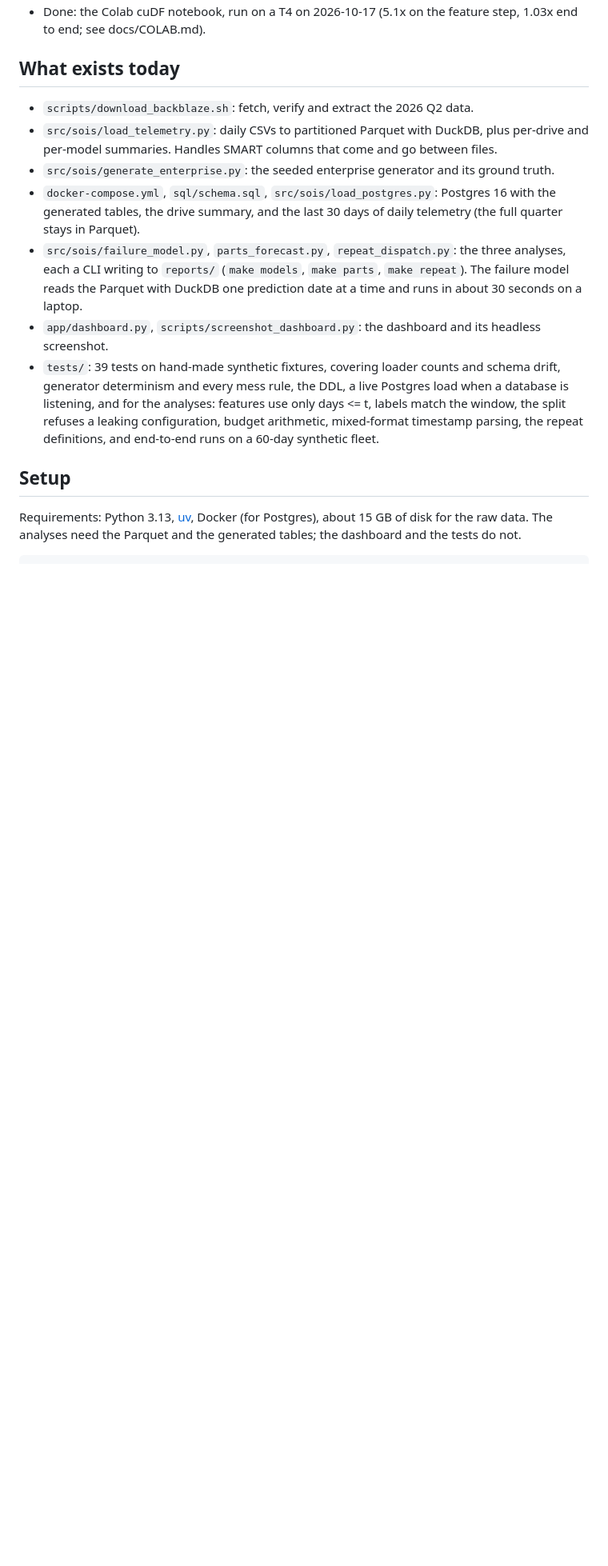
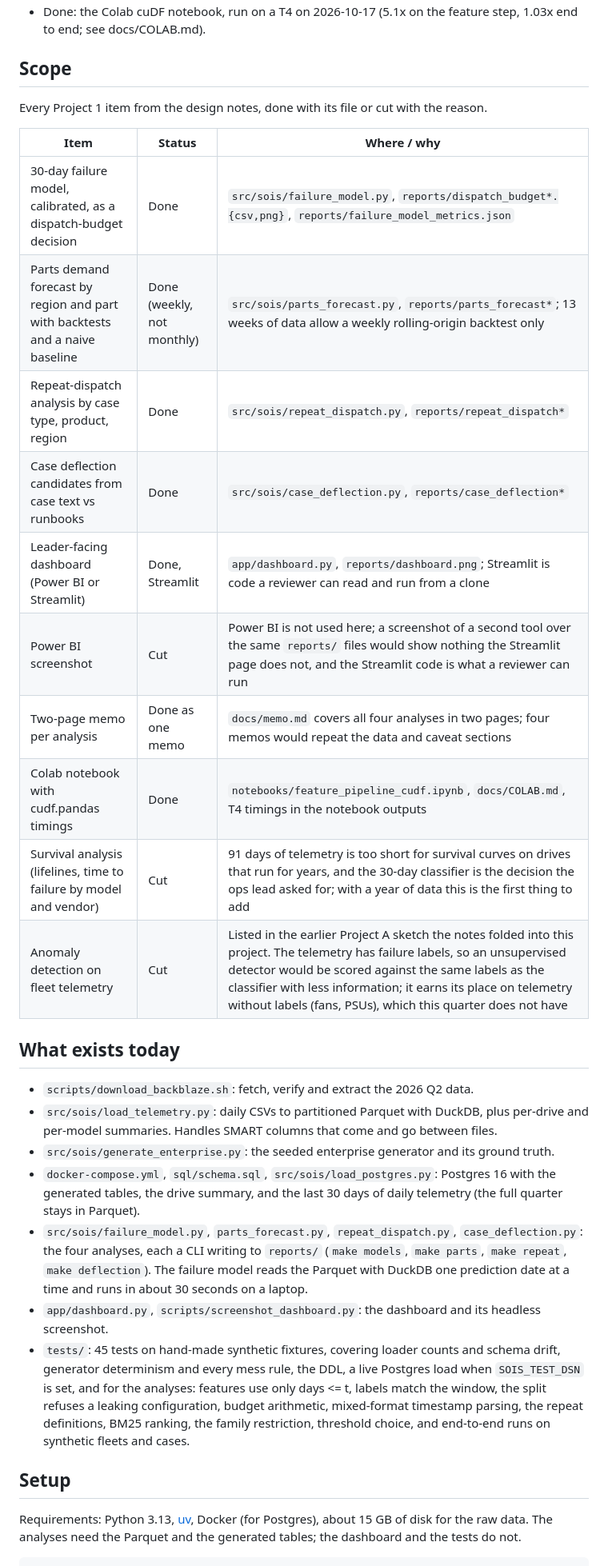
Before and after one commit to arnavchawla26/services-ops-intelligence, a Markdown page: README.md, the part around one of its changes. Shown at 80% size. Rendered like a GitHub page; blank space fills up the shorter version.

```diff
--- a/README.md
+++ b/README.md
@@ -149,4 +188,22 @@ real operation.
 - Done: the Colab cuDF notebook, run on a T4 on 2026-10-17 (5.1x on the feature step, 1.03x end to end; see docs/COLAB.md).
+
+## Scope
+
+Every Project 1 item from the design notes, done with its file or cut with
+the reason.
+
+| Item | Status | Where / why |
+|---|---|---|
+| 30-day failure model, calibrated, as a dispatch-budget decision | Done | `src/sois/failure_model.py`, `reports/dispatch_budget*.{csv,png}`, `reports/failure_model_metrics.json` |
+| Parts demand forecast by region and part with backtests and a naive baseline | Done (weekly, not monthly) | `src/sois/parts_forecast.py`, `reports/parts_forecast*`; 13 weeks of data allow a weekly rolling-origin backtest only |
+| Repeat-dispatch analysis by case type, product, region | Done | `src/sois/repeat_dispatch.py`, `reports/repeat_dispatch*` |
+| Case deflection candidates from case text vs runbooks | Done | `src/sois/case_deflection.py`, `reports/case_deflection*` |
+| Leader-facing dashboard (Power BI or Streamlit) | Done, Streamlit | `app/dashboard.py`, `reports/dashboard.png`; Streamlit is code a reviewer can read and run from a clone |
+| Power BI screenshot | Cut | Power BI is not used here; a screenshot of a second tool over the same `reports/` files would show nothing the Streamlit page does not, and the Streamlit code is what a reviewer can run |
+| Two-page memo per analysis | Done as one memo | `docs/memo.md` covers all four analyses in two pages; four memos would repeat the data and caveat sections |
+| Colab notebook with cudf.pandas timings | Done | `notebooks/feature_pipeline_cudf.ipynb`, `docs/COLAB.md`, T4 timings in the notebook outputs |
+| Survival analysis (lifelines, time to failure by model and vendor) | Cut | 91 days of telemetry is too short for survival curves on drives that run for years, and the 30-day classifier is the decision the ops lead asked for; with a year of data this is the first thing to add |
+| Anomaly detection on fleet telemetry | Cut | Listed in the earlier Project A sketch the notes folded into this project. The telemetry has failure labels, so an unsupervised detector would be scored against the same labels as the classifier with less information; it earns its place on telemetry without labels (fans, PSUs), which this quarter does not have |
 
 ## What exists today
 
@@ -159,18 +216,20 @@ real operation.
 - `docker-compose.yml`, `sql/schema.sql`, `src/sois/load_postgres.py`:
   Postgres 16 with the generated tables, the drive summary, and the last 30
   days of daily telemetry (the full quarter stays in Parquet).
-- `src/sois/failure_model.py`, `parts_forecast.py`, `repeat_dispatch.py`: the
-  three analyses, each a CLI writing to `reports/` (`make models`, `make
-  parts`, `make repeat`). The failure model reads the Parquet with DuckDB one
-  prediction date at a time and runs in about 30 seconds on a laptop.
+- `src/sois/failure_model.py`, `parts_forecast.py`, `repeat_dispatch.py`,
+  `case_deflection.py`: the four analyses, each a CLI writing to `reports/`
+  (`make models`, `make parts`, `make repeat`, `make deflection`). The failure
+  model reads the Parquet with DuckDB one prediction date at a time and runs
+  in about 30 seconds on a laptop.
 - `app/dashboard.py`, `scripts/screenshot_dashboard.py`: the dashboard and its
   headless screenshot.
-- `tests/`: 39 tests on hand-made synthetic fixtures, covering loader counts
+- `tests/`: 45 tests on hand-made synthetic fixtures, covering loader counts
   and schema drift, generator determinism and every mess rule, the DDL, a live
-  Postgres load when a database is listening, and for the analyses: features
+  Postgres load when `SOIS_TEST_DSN` is set, and for the analyses: features
   use only days <= t, labels match the window, the split refuses a leaking
   configuration, budget arithmetic, mixed-format timestamp parsing, the repeat
-  definitions, and end-to-end runs on a 60-day synthetic fleet.
+  definitions, BM25 ranking, the family restriction, threshold choice, and
+  end-to-end runs on synthetic fleets and cases.
 
 ## Setup
 
```
Also changed, not shown: other parts of README.md (+49 -9 lines).
